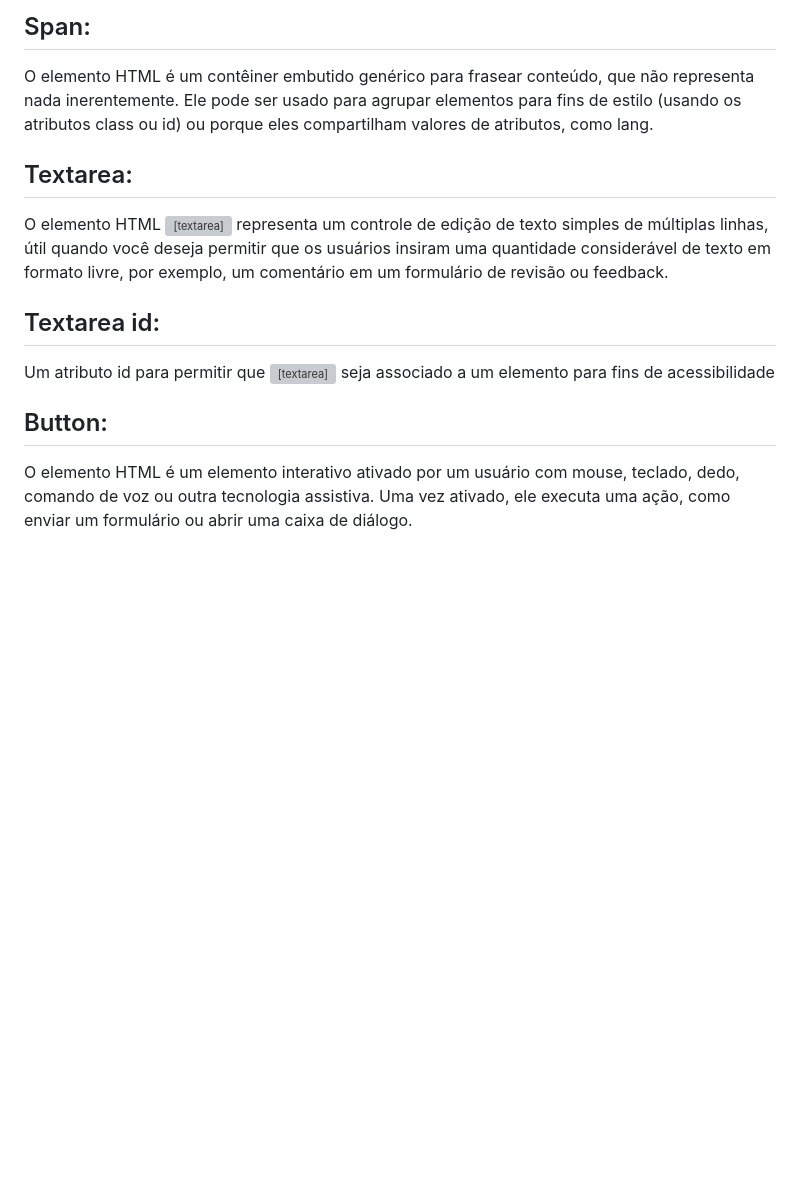
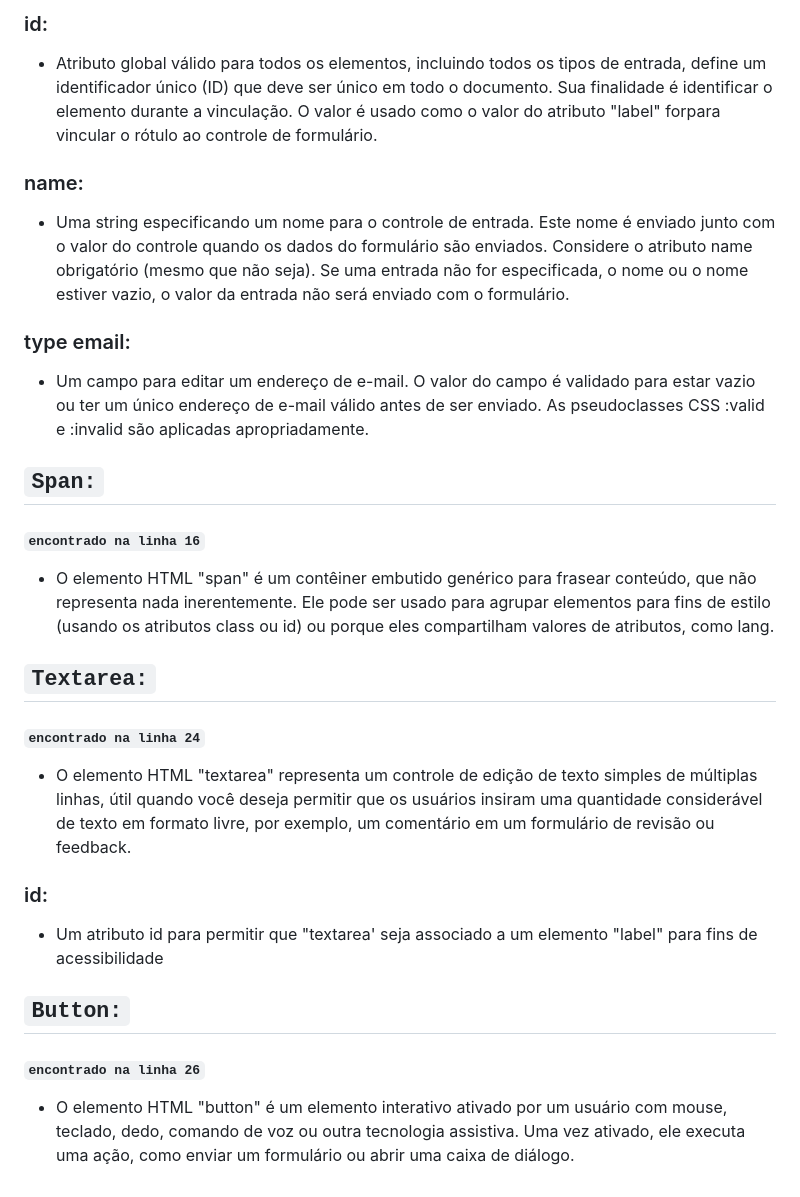
Before and after one commit to dudafontinele/form-contato, a Markdown page: README.md, the part around the change printed below. Rendered like a GitHub page; blank space fills up the shorter version; grey boxes are pictures that could not be loaded.

```diff
--- a/README.md
+++ b/README.md
@@ -33,13 +32,25 @@ Um campo para editar um endereço de e-mail. O valor do campo é validado para e
 
-## Span:
-O elemento HTML <span> é um contêiner embutido genérico para frasear conteúdo, que não representa nada inerentemente.
+### id:
+* Atributo global válido para todos os elementos, incluindo todos os tipos de entrada, define um identificador único (ID) que deve ser único em todo o documento. Sua finalidade é identificar o elemento durante a vinculação. O valor é usado como o valor do atributo "label" forpara vincular o rótulo ao controle de formulário.
+
+### name:
+* Uma string especificando um nome para o controle de entrada. Este nome é enviado junto com o valor do controle quando os dados do formulário são enviados. Considere o atributo name obrigatório (mesmo que não seja). Se uma entrada não for especificada, o nome ou o nome estiver vazio, o valor da entrada não será enviado com o formulário.
+
+### type email:
+* Um campo para editar um endereço de e-mail. O valor do campo é validado para estar vazio ou ter um único endereço de e-mail válido antes de ser enviado. As pseudoclasses CSS :valid e :invalid são aplicadas apropriadamente.
+
+## `Span:`
+#### `encontrado na linha 16`
+* O elemento HTML "span" é um contêiner embutido genérico para frasear conteúdo, que não representa nada inerentemente.
 Ele pode ser usado para agrupar elementos para fins de estilo (usando os atributos class ou id) ou porque eles compartilham valores de atributos, como lang.
 
-## Textarea:
-O elemento HTML <textarea> representa um controle de edição de texto simples de múltiplas linhas, útil quando você deseja permitir que os usuários insiram uma quantidade considerável de texto em formato livre, por exemplo, um comentário em um formulário de revisão ou feedback.
+## `Textarea:`
+#### `encontrado na linha 24`
+* O elemento HTML "textarea" representa um controle de edição de texto simples de múltiplas linhas, útil quando você deseja permitir que os usuários insiram uma quantidade considerável de texto em formato livre, por exemplo, um comentário em um formulário de revisão ou feedback.
 
-## Textarea id:
-Um atributo id para permitir que <textarea> seja associado a um elemento <label> para fins de acessibilidade
+### id:
+* Um atributo id para permitir que "textarea' seja associado a um elemento "label" para fins de acessibilidade
 
-## Button:
-O elemento HTML <button> é um elemento interativo ativado por um usuário com mouse, teclado, dedo, comando de voz ou outra tecnologia assistiva. Uma vez ativado, ele executa uma ação, como enviar um formulário ou abrir uma caixa de diálogo.
+## `Button:`
+#### `encontrado na linha 26`
+* O elemento HTML "button" é um elemento interativo ativado por um usuário com mouse, teclado, dedo, comando de voz ou outra tecnologia assistiva. Uma vez ativado, ele executa uma ação, como enviar um formulário ou abrir uma caixa de diálogo.
```
Also changed, not shown: other parts of README.md (+21 -22 lines), img/codigo.png (added).
